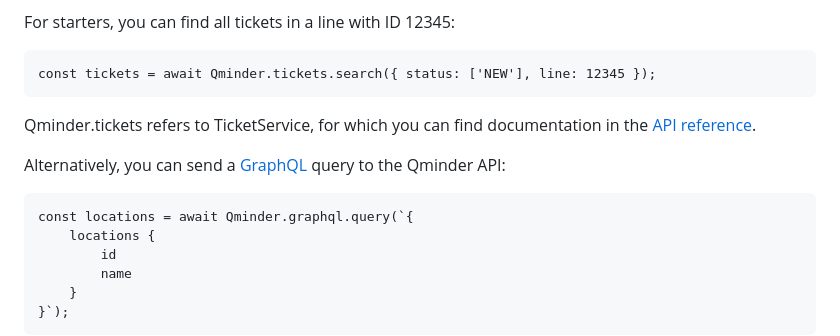
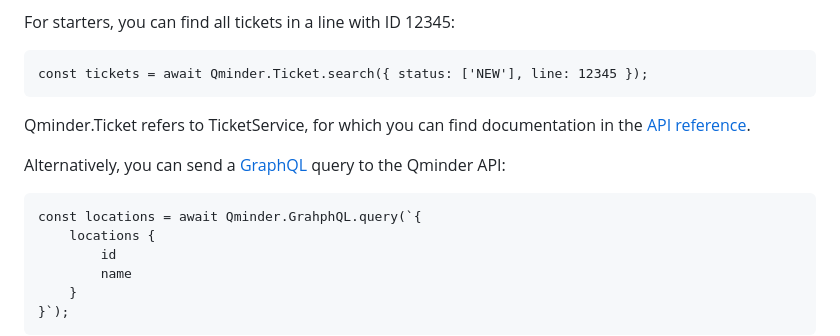
Before and after one commit to Qminder/javascript-api, a Markdown page: README.md, the part around the change. Rendered like a GitHub page.

```diff
--- a/README.md
+++ b/README.md
@@ -38,14 +38,14 @@ UserService, LineService, LocationService) will be of interest.
 
 For starters, you can find all tickets in a line with ID 12345:
 
-    const tickets = await Qminder.tickets.search({ status: ['NEW'], line: 12345 });
+    const tickets = await Qminder.Ticket.search({ status: ['NEW'], line: 12345 });
 
-Qminder.tickets refers to TicketService, for which you can find documentation in the
+Qminder.Ticket refers to TicketService, for which you can find documentation in the
 [API reference][api].
 
 Alternatively, you can send a [GraphQL](https://graphql.org/) query to the Qminder API:
 
-    const locations = await Qminder.graphql.query(`{
+    const locations = await Qminder.GrahphQL.query(`{
         locations {
             id
             name
```
